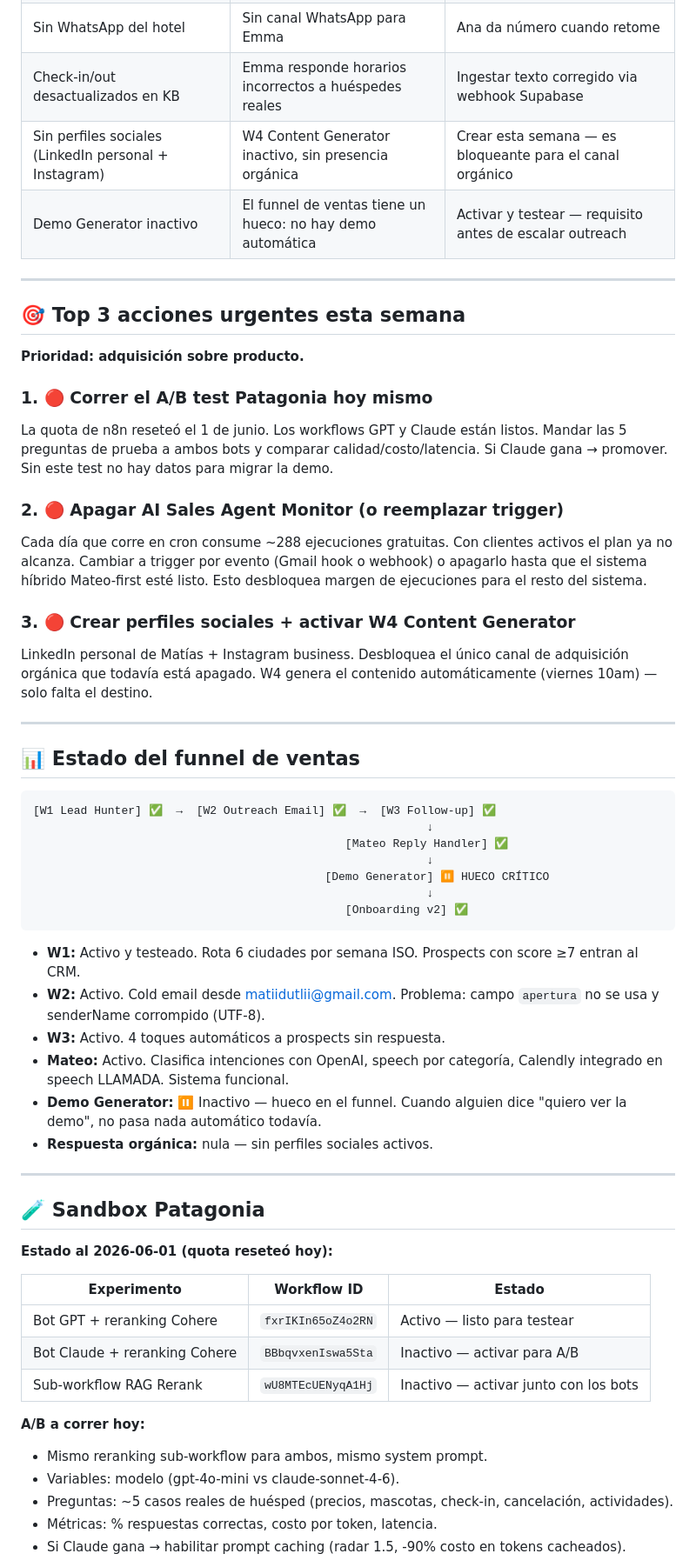
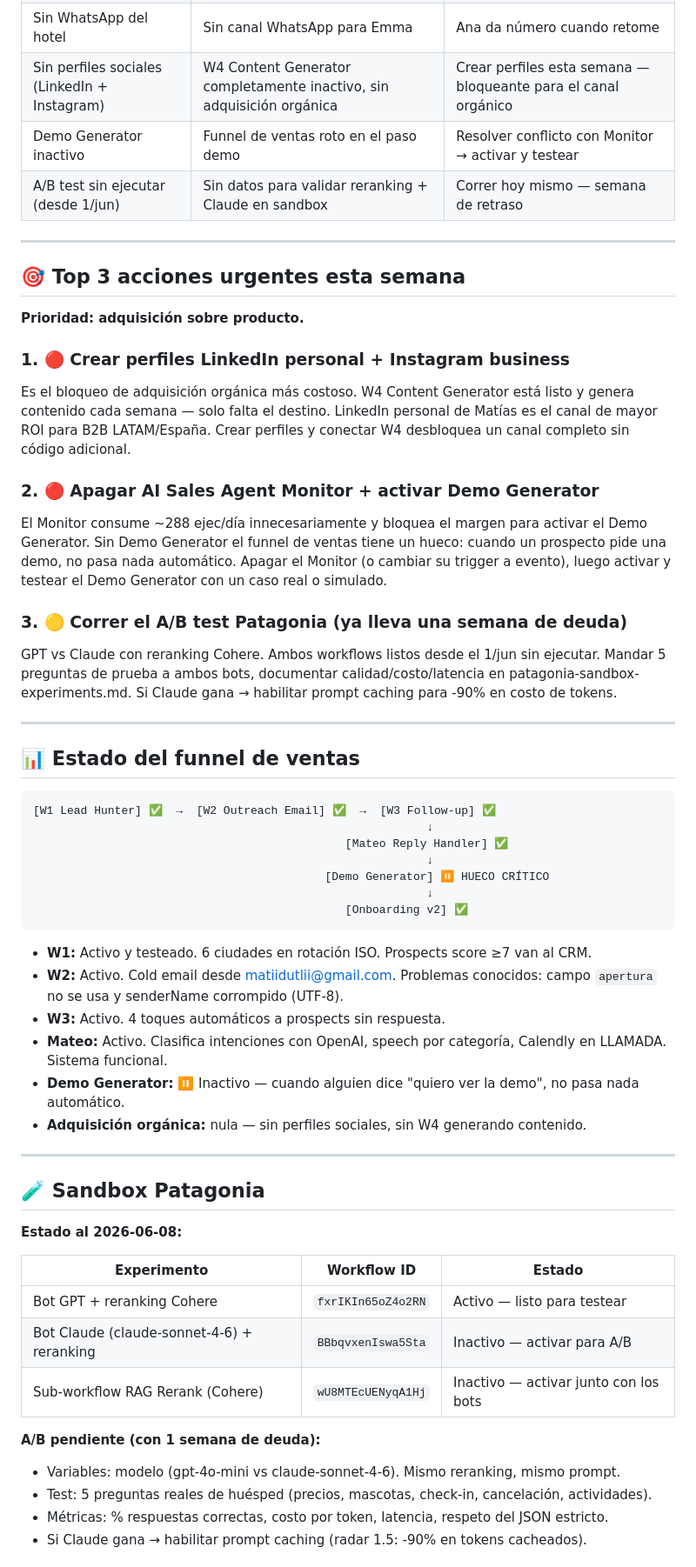
Before and after one commit to dutlimatias-boop/timeless-site, a Markdown page: docs/auditoria-semanal.md, the part around one of its changes. Shown at 87% size. Rendered like a GitHub page.

````diff
--- a/docs/auditoria-semanal.md
+++ b/docs/auditoria-semanal.md
@@ -88,7 +90,7 @@
 | Sin WhatsApp del hotel | Sin canal WhatsApp para Emma | Ana da número cuando retome |
-| Check-in/out desactualizados en KB | Emma responde horarios incorrectos a huéspedes reales | Ingestar texto corregido via webhook Supabase |
-| Sin perfiles sociales (LinkedIn personal + Instagram) | W4 Content Generator inactivo, sin presencia orgánica | Crear esta semana — es bloqueante para el canal orgánico |
-| Demo Generator inactivo | El funnel de ventas tiene un hueco: no hay demo automática | Activar y testear — requisito antes de escalar outreach |
+| Sin perfiles sociales (LinkedIn + Instagram) | W4 Content Generator completamente inactivo, sin adquisición orgánica | Crear perfiles esta semana — bloqueante para el canal orgánico |
+| Demo Generator inactivo | Funnel de ventas roto en el paso demo | Resolver conflicto con Monitor → activar y testear |
+| A/B test sin ejecutar (desde 1/jun) | Sin datos para validar reranking + Claude en sandbox | Correr hoy mismo — semana de retraso |
 
 ---
 
@@ -96,14 +98,14 @@
 
 **Prioridad: adquisición sobre producto.**
 
-### 1. 🔴 Correr el A/B test Patagonia hoy mismo
-La quota de n8n reseteó el 1 de junio. Los workflows GPT y Claude están listos. Mandar las 5 preguntas de prueba a ambos bots y comparar calidad/costo/latencia. Si Claude gana → promover. Sin este test no hay datos para migrar la demo.
+### 1. 🔴 Crear perfiles LinkedIn personal + Instagram business
+Es el bloqueo de adquisición orgánica más costoso. W4 Content Generator está listo y genera contenido cada semana — solo falta el destino. LinkedIn personal de Matías es el canal de mayor ROI para B2B LATAM/España. Crear perfiles y conectar W4 desbloquea un canal completo sin código adicional.
 
-### 2. 🔴 Apagar AI Sales Agent Monitor (o reemplazar trigger)
-Cada día que corre en cron consume ~288 ejecuciones gratuitas. Con clientes activos el plan ya no alcanza. Cambiar a trigger por evento (Gmail hook o webhook) o apagarlo hasta que el sistema híbrido Mateo-first esté listo. Esto desbloquea margen de ejecuciones para el resto del sistema.
+### 2. 🔴 Apagar AI Sales Agent Monitor + activar Demo Generator
+El Monitor consume ~288 ejec/día innecesariamente y bloquea el margen para activar el Demo Generator. Sin Demo Generator el funnel de ventas tiene un hueco: cuando un prospecto pide una demo, no pasa nada automático. Apagar el Monitor (o cambiar su trigger a evento), luego activar y testear el Demo Generator con un caso real o simulado.
 
-### 3. 🔴 Crear perfiles sociales + activar W4 Content Generator
-LinkedIn personal de Matías + Instagram business. Desbloquea el único canal de adquisición orgánica que todavía está apagado. W4 genera el contenido automáticamente (viernes 10am) — solo falta el destino.
+### 3. 🟡 Correr el A/B test Patagonia (ya lleva una semana de deuda)
+GPT vs Claude con reranking Cohere. Ambos workflows listos desde el 1/jun sin ejecutar. Mandar 5 preguntas de prueba a ambos bots, documentar calidad/costo/latencia en patagonia-sandbox-experiments.md. Si Claude gana → habilitar prompt caching para -90% en costo de tokens.
 
 ---
 
@@ -119,29 +121,28 @@ LinkedIn personal de Matías + Instagram business. Desbloquea el único canal de
                                               [Onboarding v2] ✅
 ```
 
-- **W1:** Activo y testeado. Rota 6 ciudades por semana ISO. Prospects con score ≥7 entran al CRM.
-- **W2:** Activo. Cold email desde matiidutlii@gmail.com. Problema: campo `apertura` no se usa y senderName corrompido (UTF-8).
+- **W1:** Activo y testeado. 6 ciudades en rotación ISO. Prospects score ≥7 van al CRM.
+- **W2:** Activo. Cold email desde matiidutlii@gmail.com. Problemas conocidos: campo `apertura` no se usa y senderName corrompido (UTF-8).
 - **W3:** Activo. 4 toques automáticos a prospects sin respuesta.
-- **Mateo:** Activo. Clasifica intenciones con OpenAI, speech por categoría, Calendly integrado en speech LLAMADA. Sistema funcional.
-- **Demo Generator:** ⏸ Inactivo — hueco en el funnel. Cuando alguien dice "quiero ver la demo", no pasa nada automático todavía.
-- **Respuesta orgánica:** nula — sin perfiles sociales activos.
+- **Mateo:** Activo. Clasifica intenciones con OpenAI, speech por categoría, Calendly en LLAMADA. Sistema funcional.
+- **Demo Generator:** ⏸ Inactivo — cuando alguien dice "quiero ver la demo", no pasa nada automático.
+- **Adquisición orgánica:** nula — sin perfiles sociales, sin W4 generando contenido.
 
 ---
 
 ## 🧪 Sandbox Patagonia
 
-**Estado al 2026-06-01 (quota reseteó hoy):**
+**Estado al 2026-06-08:**
 
 | Experimento | Workflow ID | Estado |
 |-------------|-------------|--------|
 | Bot GPT + reranking Cohere | `fxrIKIn65oZ4o2RN` | Activo — listo para testear |
-| Bot Claude + reranking Cohere | `BBbqvxenIswa5Sta` | Inactivo — activar para A/B |
-| Sub-workflow RAG Rerank | `wU8MTEcUENyqA1Hj` | Inactivo — activar junto con los bots |
+| Bot Claude (claude-sonnet-4-6) + reranking | `BBbqvxenIswa5Sta` | Inactivo — activar para A/B |
+| Sub-workflow RAG Rerank (Cohere) | `wU8MTEcUENyqA1Hj` | Inactivo — activar junto con los bots |
 
-**A/B a correr hoy:**
-- Mismo reranking sub-workflow para ambos, mismo system prompt.
-- Variables: modelo (gpt-4o-mini vs claude-sonnet-4-6).
-- Preguntas: ~5 casos reales de huésped (precios, mascotas, check-in, cancelación, actividades).
-- Métricas: % respuestas correctas, costo por token, latencia.
-- Si Claude gana → habilitar prompt caching (radar 1.5, -90% costo en tokens cacheados).
+**A/B pendiente (con 1 semana de deuda):**
+- Variables: modelo (gpt-4o-mini vs claude-sonnet-4-6). Mismo reranking, mismo prompt.
+- Test: 5 preguntas reales de huésped (precios, mascotas, check-in, cancelación, actividades).
+- Métricas: % respuestas correctas, costo por token, latencia, respeto del JSON estricto.
+- Si Claude gana → habilitar prompt caching (radar 1.5: -90% en tokens cacheados).
 
````
Also changed, not shown: other parts of docs/auditoria-semanal.md (+46 -39 lines).
